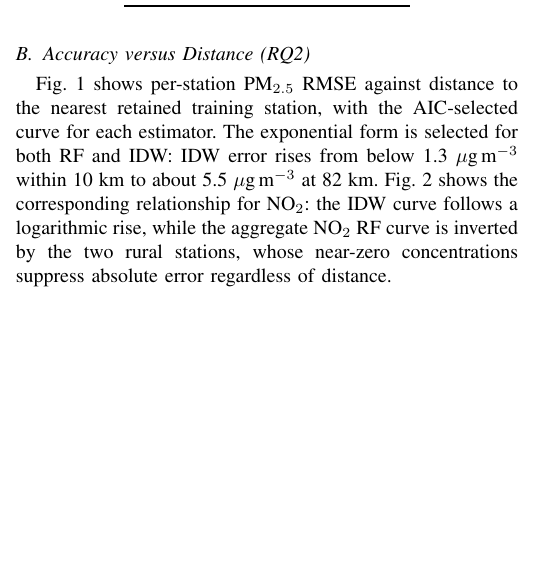
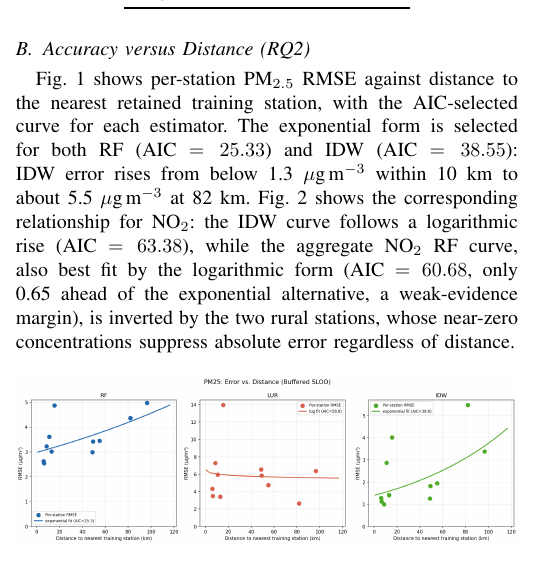
Before and after one commit to azizf1987/masters-thesis, a LaTeX paper (writing/IEEE-conference.tex): part of one column of page 3 of 6, cut so that both start at the same text, the shorter picture padded with empty space. Compiled offline with pdfLaTeX.

Commit message:
IEEE paper: add inline AIC values for decay-curve form selection
RQ2: state the AIC values backing each selected form (PM2.5 RF/IDW
exponential, NO2 IDW/RF logarithmic), and flag that the NO2 RF pick is a
weak-evidence margin (log beats exponential by only 0.65 AIC). Closes the
gap where form-selection claims had no supporting numbers, unlike the
RQ1 accuracy claims backed by Table I.

Co-Authored-By: Claude Sonnet 5 <noreply@anthropic.com>
Claude-Session: https://claude.ai/code/session_01TYqEQeJ4nzkbF1P1LeZ26z

```diff
--- a/writing/IEEE-conference.tex
+++ b/writing/IEEE-conference.tex
@@ -338,13 +338,15 @@ PM$_{2.5}$ & LUR          & 5.87  & 4.91  \\
 
 Fig.~\ref{fig:decay-pm25} shows per-station PM$_{2.5}$ RMSE against distance
 to the nearest retained training station, with the AIC-selected curve for
-each estimator. The exponential form is selected for both RF and IDW: IDW
-error rises from below 1.3~$\mu$g\,m$^{-3}$ within 10~km to about
-5.5~$\mu$g\,m$^{-3}$ at 82~km. Fig.~\ref{fig:decay-no2} shows the
-corresponding relationship for NO$_2$: the IDW curve follows a logarithmic
-rise, while the aggregate NO$_2$ RF curve is inverted by the two rural
-stations, whose near-zero concentrations suppress absolute error regardless
-of distance.
+each estimator. The exponential form is selected for both RF
+(AIC~$=25.33$) and IDW (AIC~$=38.55$): IDW error rises from below
+1.3~$\mu$g\,m$^{-3}$ within 10~km to about 5.5~$\mu$g\,m$^{-3}$ at 82~km.
+Fig.~\ref{fig:decay-no2} shows the corresponding relationship for NO$_2$: the
+IDW curve follows a logarithmic rise (AIC~$=63.38$), while the aggregate
+NO$_2$ RF curve, also best fit by the logarithmic form (AIC~$=60.68$, only
+0.65 ahead of the exponential alternative, a weak-evidence margin), is
+inverted by the two rural stations, whose near-zero concentrations suppress
+absolute error regardless of distance.
 
 \begin{figure}[!ht]
 \centering
```
